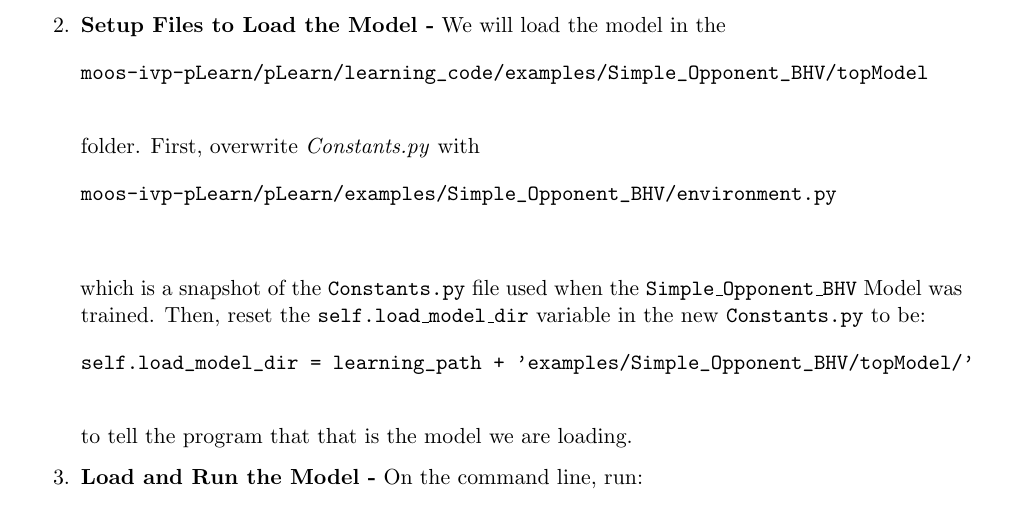
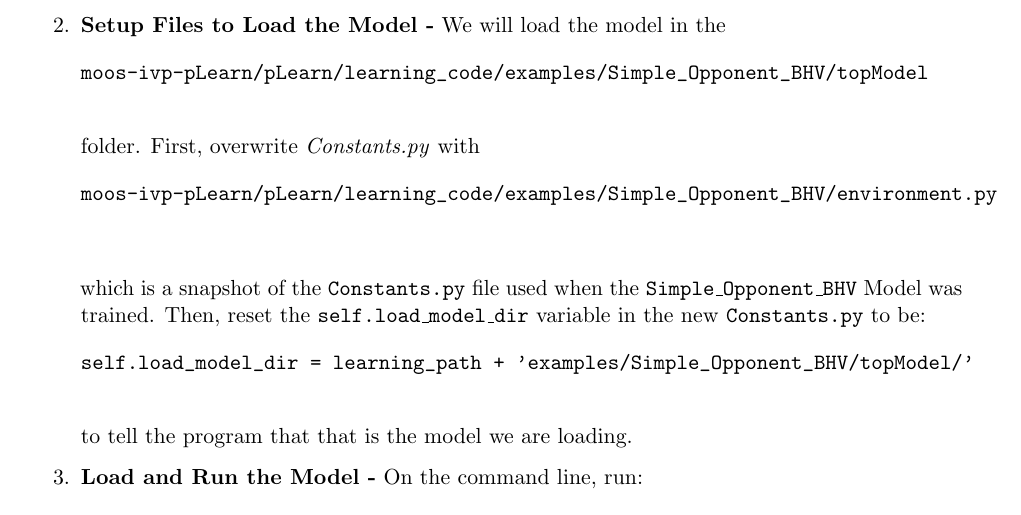
Before and after one commit to argupta98/moos-ivp-pLearn, a LaTeX document (docs/Documentation-tex-files/pLearn.tex): part of page 3 of 14, cut so that both start at the same text. Compiled offline with pdfLaTeX.

Commit message:
updating dir info for quick start

```diff
--- a/docs/Documentation-tex-files/pLearn.tex
+++ b/docs/Documentation-tex-files/pLearn.tex
@@ -134,7 +134,7 @@ moos-ivp-pLearn/pLearn/learning_code/examples/Simple_Opponent_BHV/topModel
 	folder. First, overwrite \textit{Constants.py} with
 
 	\begin{verbatim}
-moos-ivp-pLearn/pLearn/examples/Simple_Opponent_BHV/environment.py
+moos-ivp-pLearn/pLearn/learning_code/examples/Simple_Opponent_BHV/environment.py
 	\end{verbatim}
 
 	\vspace{0.15in}
```
